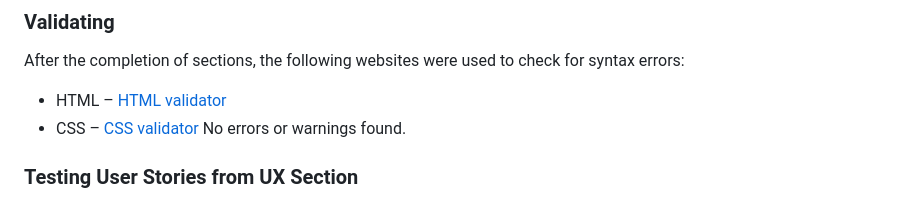
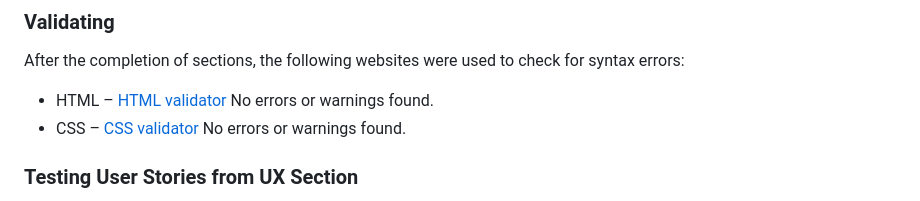
Before and after one commit to StefanieGadow/praying-mantis, a Markdown page: README.md, the part around the change. GitHub-like rendering.

```diff
--- a/README.md
+++ b/README.md
@@ -145,7 +145,8 @@ All wireframes were designed for laptop/desktop, iPad/tablet and phone screens.
 ### Validating
 
 After the completion of sections, the following websites were used to check for syntax errors:
-- HTML – [HTML validator](https://validator.w3.org/nu/)
+
+- HTML – [HTML validator](https://validator.w3.org/nu/) No errors or warnings found.
 - CSS – [CSS validator](https://jigsaw.w3.org/css-validator/)
 No errors or warnings found.
 
```
